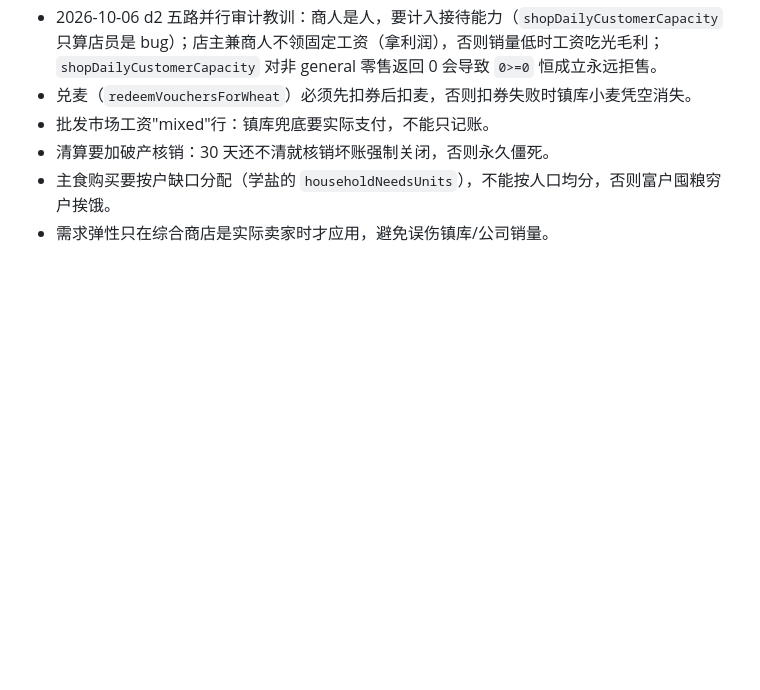
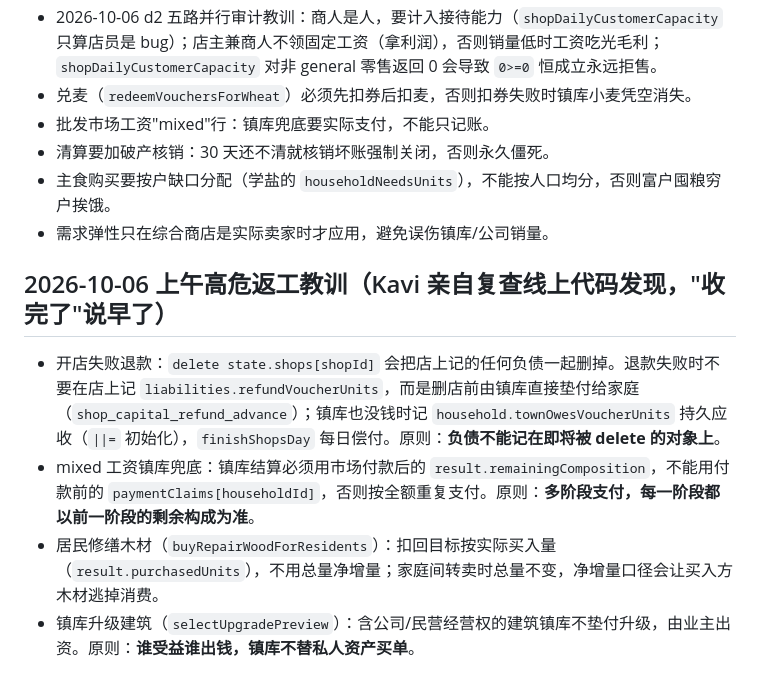
Before and after one commit to dagasolo138-lgtm/maixiang-game, a Markdown page: AGENTS.md, the part around the change. Rendered like a GitHub page; blank space fills up the shorter version.

Commit message:
docs: AGENTS.md补2026-10-06上午高危返工教训

```diff
--- a/AGENTS.md
+++ b/AGENTS.md
@@ -80,3 +80,9 @@ GitHub：`dagasolo138-lgtm/maixiang-game`（main 分支）。一个需求一个
 - 清算要加破产核销：30 天还不清就核销坏账强制关闭，否则永久僵死。
 - 主食购买要按户缺口分配（学盐的 `householdNeedsUnits`），不能按人口均分，否则富户囤粮穷户挨饿。
 - 需求弹性只在综合商店是实际卖家时才应用，避免误伤镇库/公司销量。
+
+## 2026-10-06 上午高危返工教训（Kavi 亲自复查线上代码发现，"收完了"说早了）
+- 开店失败退款：`delete state.shops[shopId]` 会把店上记的任何负债一起删掉。退款失败时不要在店上记 `liabilities.refundVoucherUnits`，而是删店前由镇库直接垫付给家庭（`shop_capital_refund_advance`）；镇库也没钱时记 `household.townOwesVoucherUnits` 持久应收（`||=` 初始化），`finishShopsDay` 每日偿付。原则：**负债不能记在即将被 delete 的对象上**。
+- mixed 工资镇库兜底：镇库结算必须用市场付款后的 `result.remainingComposition`，不能用付款前的 `paymentClaims[householdId]`，否则按全额重复支付。原则：**多阶段支付，每一阶段都以前一阶段的剩余构成为准**。
+- 居民修缮木材（`buyRepairWoodForResidents`）：扣回目标按实际买入量（`result.purchasedUnits`），不用总量净增量；家庭间转卖时总量不变，净增量口径会让买入方木材逃掉消费。
+- 镇库升级建筑（`selectUpgradePreview`）：含公司/民营经营权的建筑镇库不垫付升级，由业主出资。原则：**谁受益谁出钱，镇库不替私人资产买单**。
```
